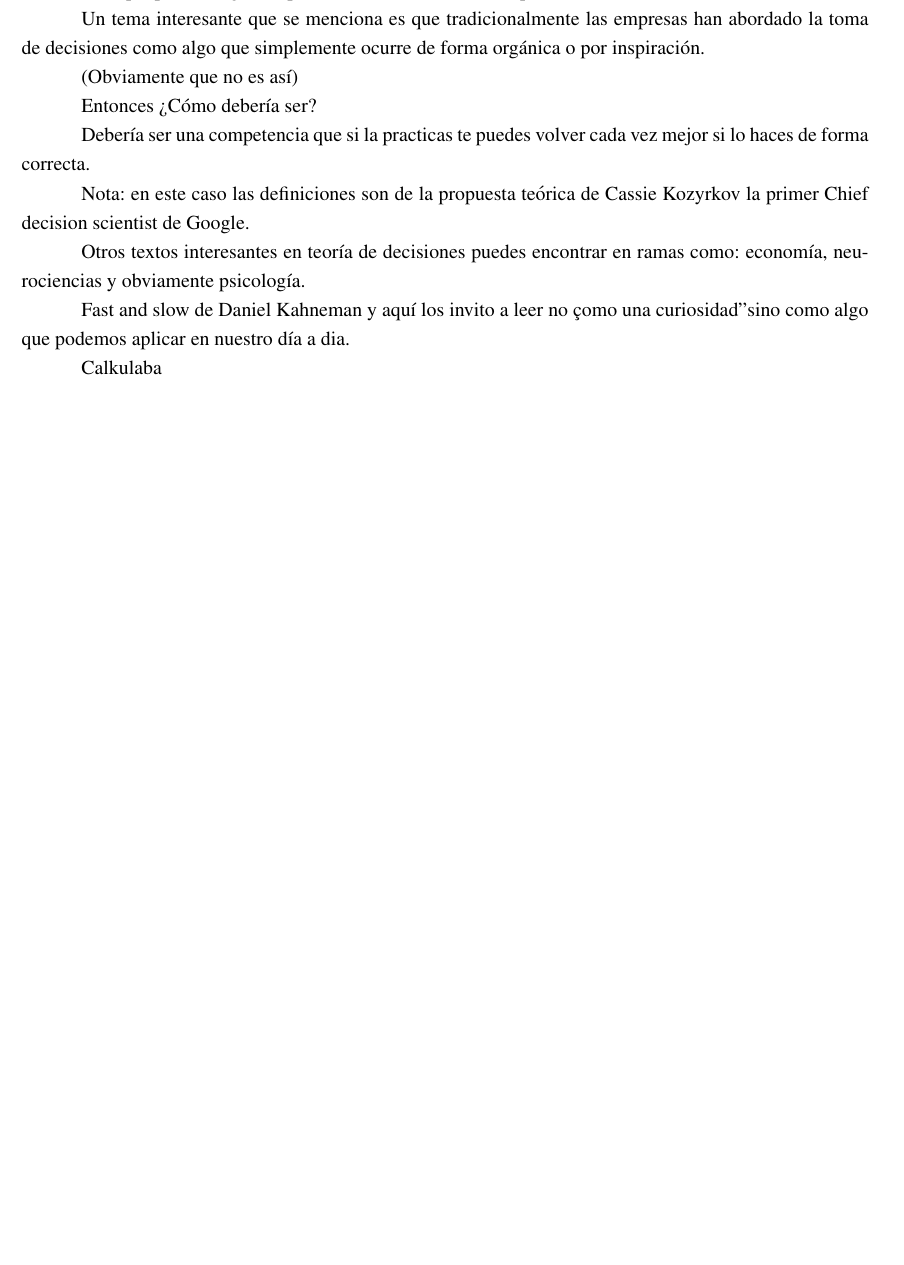
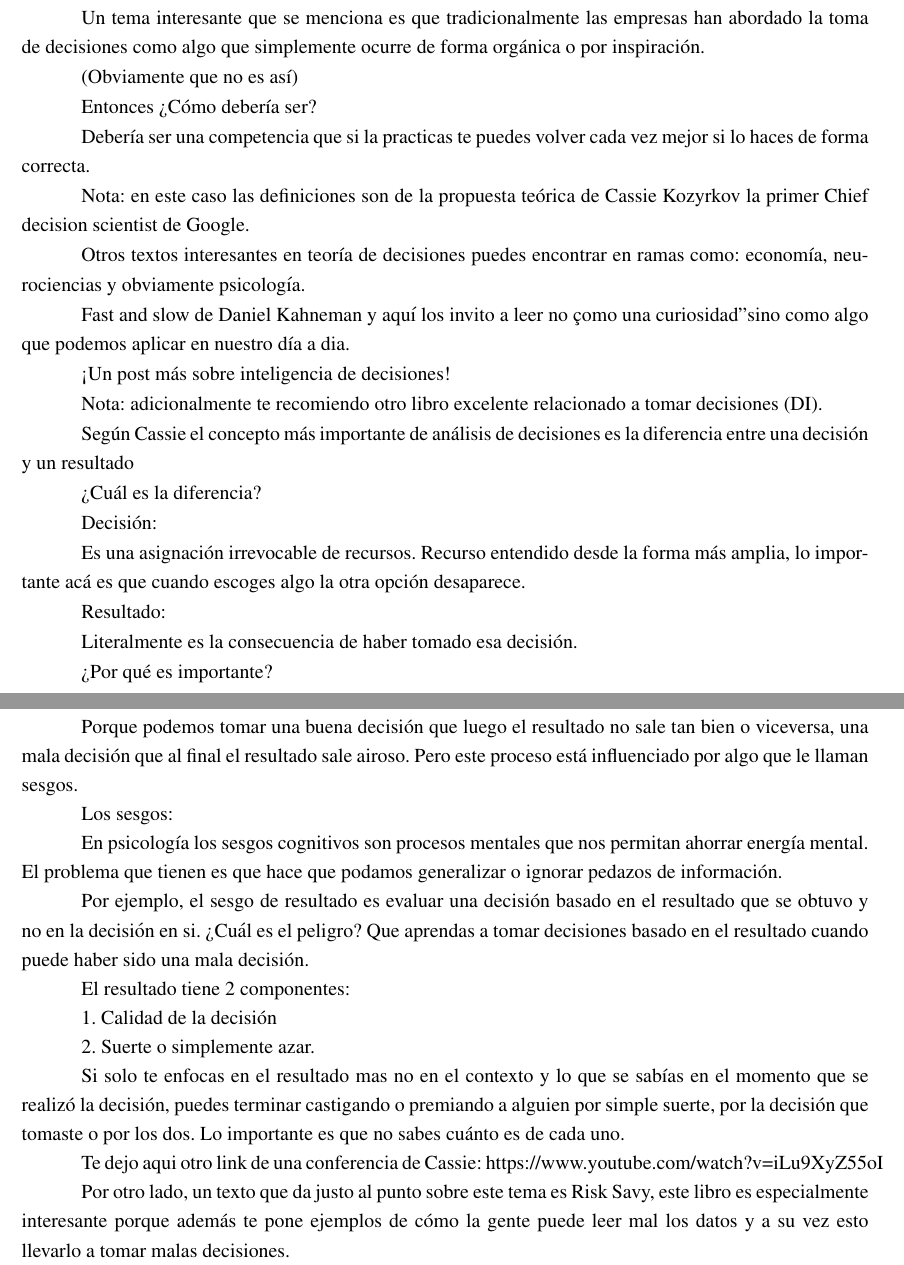
Before and after one commit to jsaraviadrago/smarty-pants, a LaTeX book (Tapa.tex, which reads cap1.tex): part of page 2 of 2 before the commit and two parts of pages 2 and 3 of 3 after it, the two joined at a grey line, cut so that both start at the same text, the shorter picture padded with empty space. Compiled offline with pdfLaTeX.

Commit message:
Update cap1.tex

```diff
--- a/cap1.tex
+++ b/cap1.tex
@@ -6,53 +6,98 @@ Regreso un poco al tema sobre toma de decisiones e inteligencia de DECISIONES.
 
 ¡Atención! No BI sino DI Decision Intelligence.
 
-
 ¿Qué es inteligencia de decisiones?
-
 
 Es transformar información en mejores acciones a gran escala en cualquier rubro.
 
-
 ¿Qué plantea?
-
 
 La creciente velocidad en la creación de data ha hecho que la necesidad de tomar buenas decisiones es cada vez más y más importante. Suena obvio, ¿no?
 
-
 Lo que no es obvio es que menciona que no debes ser el Data scientist más inteligente del lugar sino un buen tomador de decisiones. Trabajar con múltiples perfiles de datos y usar todos los pedazos de información e integrarlo en un mapa de decisiones.
-
 
 ¿Para qué?
 
-
 Para que puedas lograr tu potencial como un real líder que es Data Driven.
-
 
 Un tema interesante que se menciona es que tradicionalmente las empresas han abordado la toma de decisiones como algo que simplemente ocurre de forma orgánica o por inspiración.
 
-
 (Obviamente que no es así)
-
 
 Entonces ¿Cómo debería ser?
 
-
 Debería ser una competencia que si la practicas te puedes volver cada vez mejor si lo haces de forma correcta.
-
 
 Nota: en este caso las definiciones son de la propuesta teórica de Cassie Kozyrkov la primer Chief decision scientist de Google.
 
-
 %Comparto un link de un Q&A de DI:  %https://www.youtube.com/watch?v=pRtGqfYLCFk
-
 
 Otros textos interesantes en teoría de decisiones puedes encontrar en ramas como: economía, neurociencias y obviamente psicología.
 
-
 Fast and slow de Daniel Kahneman y aquí los invito a leer no "como una curiosidad" sino como algo que podemos aplicar en  nuestro día a dia.
 
+%%%%%%%%%%%%%%%%%%%%%%%%%%
 
-Calkulaba
+¡Un post más sobre inteligencia de decisiones!
+
+
+Nota: adicionalmente te recomiendo otro libro excelente relacionado a tomar decisiones (DI).
+
+
+Según Cassie el concepto más importante de análisis de decisiones es la diferencia entre una decisión y un resultado
+
+
+¿Cuál es la diferencia?
+
+
+Decisión:
+
+
+Es una asignación irrevocable de recursos. Recurso entendido desde la forma más amplia, lo importante acá es que cuando escoges algo la otra opción desaparece.
+
+
+Resultado:
+
+
+Literalmente es la consecuencia de haber tomado esa decisión.
+
+
+¿Por qué es importante?
+
+
+Porque podemos tomar una buena decisión que luego el resultado no sale tan bien o viceversa, una mala decisión que al final el resultado sale airoso. Pero este proceso está influenciado por algo que le llaman sesgos.
+
+
+Los sesgos:
+
+
+En psicología los sesgos cognitivos son procesos mentales que nos permitan ahorrar energía mental. El problema que tienen es que hace que podamos generalizar o ignorar pedazos de información.
+
+
+Por ejemplo, el sesgo de resultado es evaluar una decisión basado en el resultado que se obtuvo y no en la decisión en si. ¿Cuál es el peligro? Que aprendas a tomar decisiones basado en el resultado cuando puede haber sido una mala decisión.
+
+
+El resultado tiene 2 componentes:
+
+
+1. Calidad de la decisión
+
+2. Suerte o simplemente azar.
+
+
+Si solo te enfocas en el resultado mas no en el contexto y lo que se sabías en el momento que se realizó la decisión, puedes terminar castigando o premiando a alguien por simple suerte, por la decisión que tomaste o por los dos. Lo importante es que no sabes cuánto es de cada uno.
+
+
+Te dejo aqui otro link de una conferencia de Cassie: https://www.youtube.com/watch?v=iLu9XyZ55oI
+
+
+Por otro lado, un texto que da justo al punto sobre este tema es Risk Savy, este libro es especialmente interesante porque además te pone ejemplos de cómo la gente puede leer mal los datos y a su vez esto llevarlo a tomar malas decisiones.
+
+
+
+
+
+
 
 
 %#decisionintelligence #inteligenciadedecisiones #data #analytics
```
